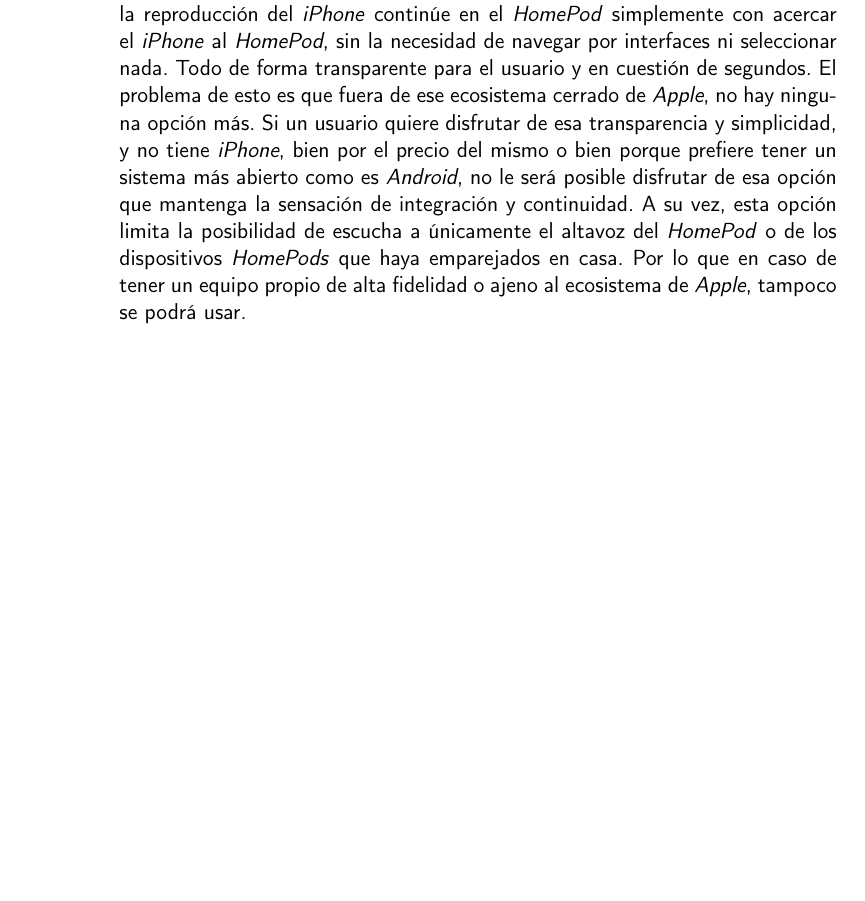
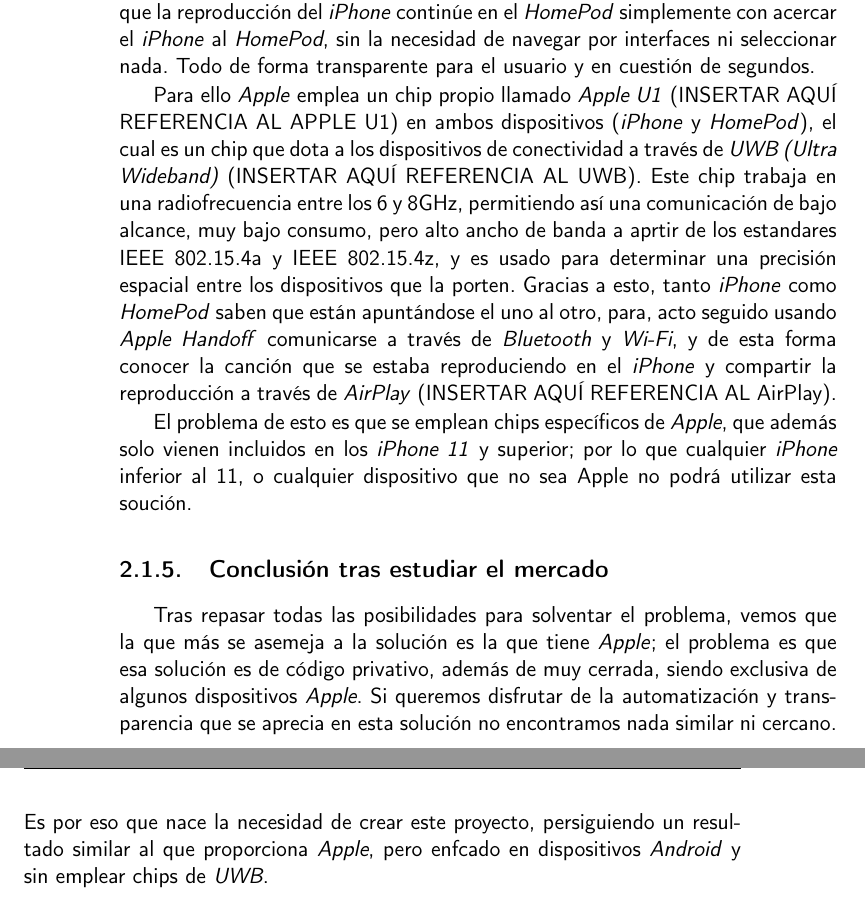
Before and after one commit to migueorg/One-touch-music-streaming-TFG-ETSIIT, a LaTeX book (doc/proyecto.tex, which reads doc/secciones/03_estado_del_arte.tex): part of page 22 of 33 before the commit and two parts of pages 22 and 23 of 35 after it, the two joined at a grey line, cut so that both start at the same text, the shorter picture padded with empty space. Compiled offline with pdfLaTeX.

Commit message:
Aclarando la solución de Apple. Fix #33

```diff
--- a/doc/secciones/03_estado_del_arte.tex
+++ b/doc/secciones/03_estado_del_arte.tex
@@ -42,19 +42,39 @@
 factible, rompe mucho con la sensación de integración y continuidad de la que
 hablé anteriormente.
 
-\subsection{Solución \emph{Apple}}
-Sin embargo, \emph{Apple} sí que tiene una solución para esto integrada en su
-ecosistema. Para los usuarios que tengan un \emph{iPhone} y un \emph{HomePod} \cite{HomePod},
-permiten que la reproducción del \emph{iPhone} continúe en el \emph{HomePod}
-simplemente con acercar el \emph{iPhone} al \emph{HomePod}, sin la necesidad de
-navegar por interfaces ni seleccionar nada. Todo de forma transparente para el
-usuario y en cuestión de segundos. El problema de esto es que fuera de ese
-ecosistema cerrado de \emph{Apple}, no hay ninguna opción más. Si un usuario
-quiere disfrutar de esa transparencia y simplicidad, y no tiene \emph{iPhone},
-bien por el precio del mismo o bien porque prefiere tener un sistema más abierto
-como es \emph{Android}, no le será posible disfrutar de esa opción que mantenga
-la sensación de integración y continuidad. A su vez, esta opción limita la
-posibilidad de escucha a únicamente el altavoz del \emph{HomePod} o de los
-dispositivos \emph{HomePods} que haya emparejados en casa. Por lo que en caso de
-tener un equipo propio de alta fidelidad o ajeno al ecosistema de \emph{Apple},
-tampoco se podrá usar.\\
+\subsection{Solución \emph{Apple}} Sin embargo, \emph{Apple} sí que tiene una
+solución para esto integrada en su ecosistema. Para los usuarios que tengan un
+\emph{iPhone} y un \emph{HomePod} \cite{HomePod}, permiten que la reproducción
+del \emph{iPhone} continúe en el \emph{HomePod} simplemente con acercar el
+\emph{iPhone} al \emph{HomePod}, sin la necesidad de navegar por interfaces ni
+seleccionar nada. Todo de forma transparente para el usuario y en cuestión de
+segundos.
+
+Para ello \emph{Apple} emplea un chip propio llamado \emph{Apple U1} (INSERTAR
+AQUÍ REFERENCIA AL APPLE U1) en ambos dispositivos (\emph{iPhone} y
+\emph{HomePod}), el cual es un chip que dota a los dispositivos de conectividad
+a través de \emph{UWB (Ultra Wideband)} (INSERTAR AQUÍ REFERENCIA AL UWB). Este
+chip trabaja en una radiofrecuencia entre los 6 y 8GHz, permitiendo así una
+comunicación de bajo alcance, muy bajo consumo, pero alto ancho de banda a
+aprtir de los estandares IEEE 802.15.4a y IEEE 802.15.4z, y es usado para
+determinar una precisión espacial entre los dispositivos que la porten. Gracias
+a esto, tanto \emph{iPhone} como \emph{HomePod} saben que están apuntándose el
+uno al otro, para, acto seguido usando \emph{Apple Handoff} comunicarse a través
+de \emph{Bluetooth} y \emph{Wi-Fi}, y de esta forma conocer la canción que se
+estaba reproduciendo en el \emph{iPhone} y compartir la reproducción a través de
+\emph{AirPlay} (INSERTAR AQUÍ REFERENCIA AL AirPlay).
+
+El problema de esto es que se emplean chips específicos de \emph{Apple}, que
+además solo vienen incluidos en los \emph{iPhone 11} y superior; por lo que
+cualquier \emph{iPhone} inferior al 11, o cualquier dispositivo que no sea Apple
+no podrá utilizar esta soución.
+
+\subsection{Conclusión tras estudiar el mercado}
+Tras repasar todas las posibilidades para solventar el problema, vemos que la
+que más se asemeja a la solución es la que tiene \emph{Apple}; el problema es
+que esa solución es de código privativo, además de muy cerrada, siendo exclusiva
+de algunos dispositivos \emph{Apple}. Si queremos disfrutar de la automatización
+y transparencia que se aprecia en esta solución no encontramos nada similar ni
+cercano. Es por eso que nace la necesidad de crear este proyecto, persiguiendo
+un resultado similar al que proporciona \emph{Apple}, pero enfcado en
+dispositivos \emph{Android} y sin emplear chips de \emph{UWB}.\\
```
